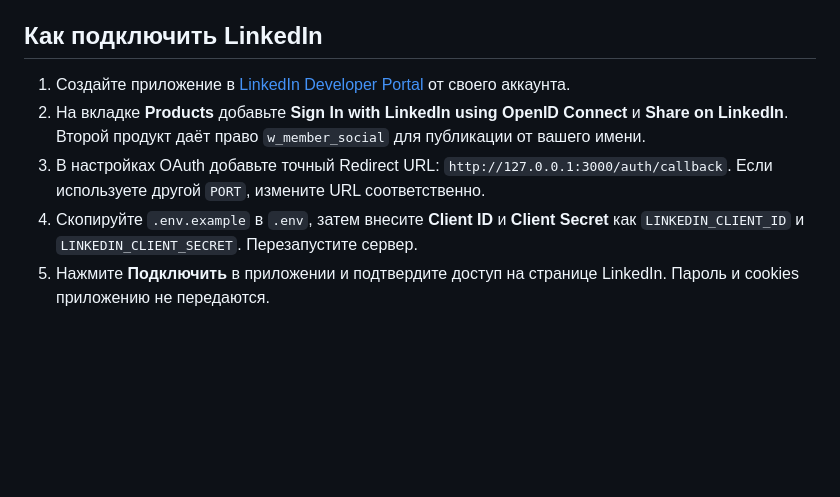
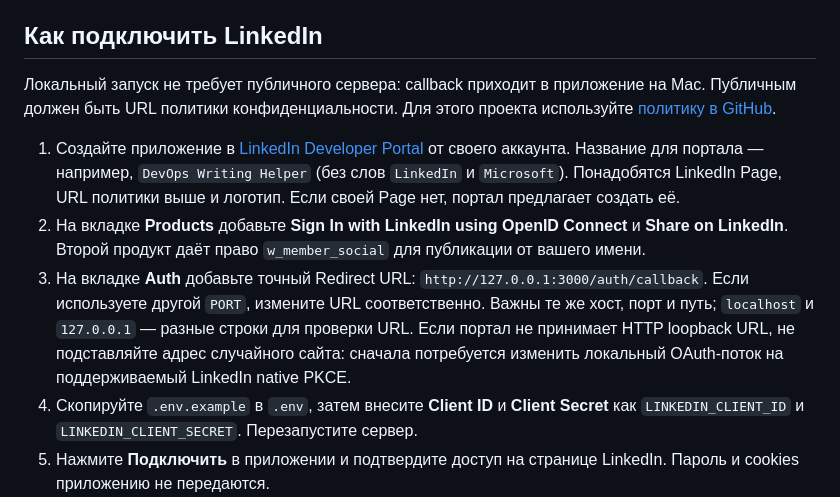
Before and after one commit to chernuha-dev/linkedin-ai-helper, a Markdown page: README.md, the part around the change. Drawn GitHub-style; blank space fills up the shorter version.

Commit message:
docs: add privacy policy for local OAuth

```diff
--- a/README.md
+++ b/README.md
@@ -17,9 +17,11 @@ npm start
 
 ## Как подключить LinkedIn
 
-1. Создайте приложение в [LinkedIn Developer Portal](https://www.linkedin.com/developers/apps) от своего аккаунта.
+Локальный запуск не требует публичного сервера: callback приходит в приложение на Mac. Публичным должен быть URL политики конфиденциальности. Для этого проекта используйте [политику в GitHub](https://github.com/chernuha-dev/linkedin-ai-helper/blob/main/PRIVACY.md).
+
+1. Создайте приложение в [LinkedIn Developer Portal](https://www.linkedin.com/developers/apps) от своего аккаунта. Название для портала — например, `DevOps Writing Helper` (без слов `LinkedIn` и `Microsoft`). Понадобятся LinkedIn Page, URL политики выше и логотип. Если своей Page нет, портал предлагает создать её.
 2. На вкладке **Products** добавьте **Sign In with LinkedIn using OpenID Connect** и **Share on LinkedIn**. Второй продукт даёт право `w_member_social` для публикации от вашего имени.
-3. В настройках OAuth добавьте точный Redirect URL: `http://127.0.0.1:3000/auth/callback`. Если используете другой `PORT`, измените URL соответственно.
+3. На вкладке **Auth** добавьте точный Redirect URL: `http://127.0.0.1:3000/auth/callback`. Если используете другой `PORT`, измените URL соответственно. Важны те же хост, порт и путь; `localhost` и `127.0.0.1` — разные строки для проверки URL. Если портал не принимает HTTP loopback URL, не подставляйте адрес случайного сайта: сначала потребуется изменить локальный OAuth-поток на поддерживаемый LinkedIn native PKCE.
 4. Скопируйте `.env.example` в `.env`, затем внесите **Client ID** и **Client Secret** как `LINKEDIN_CLIENT_ID` и `LINKEDIN_CLIENT_SECRET`. Перезапустите сервер.
 5. Нажмите **Подключить** в приложении и подтвердите доступ на странице LinkedIn. Пароль и cookies приложению не передаются.
 
```
Also changed, not shown: PRIVACY.md (added, +29 -0 lines).
